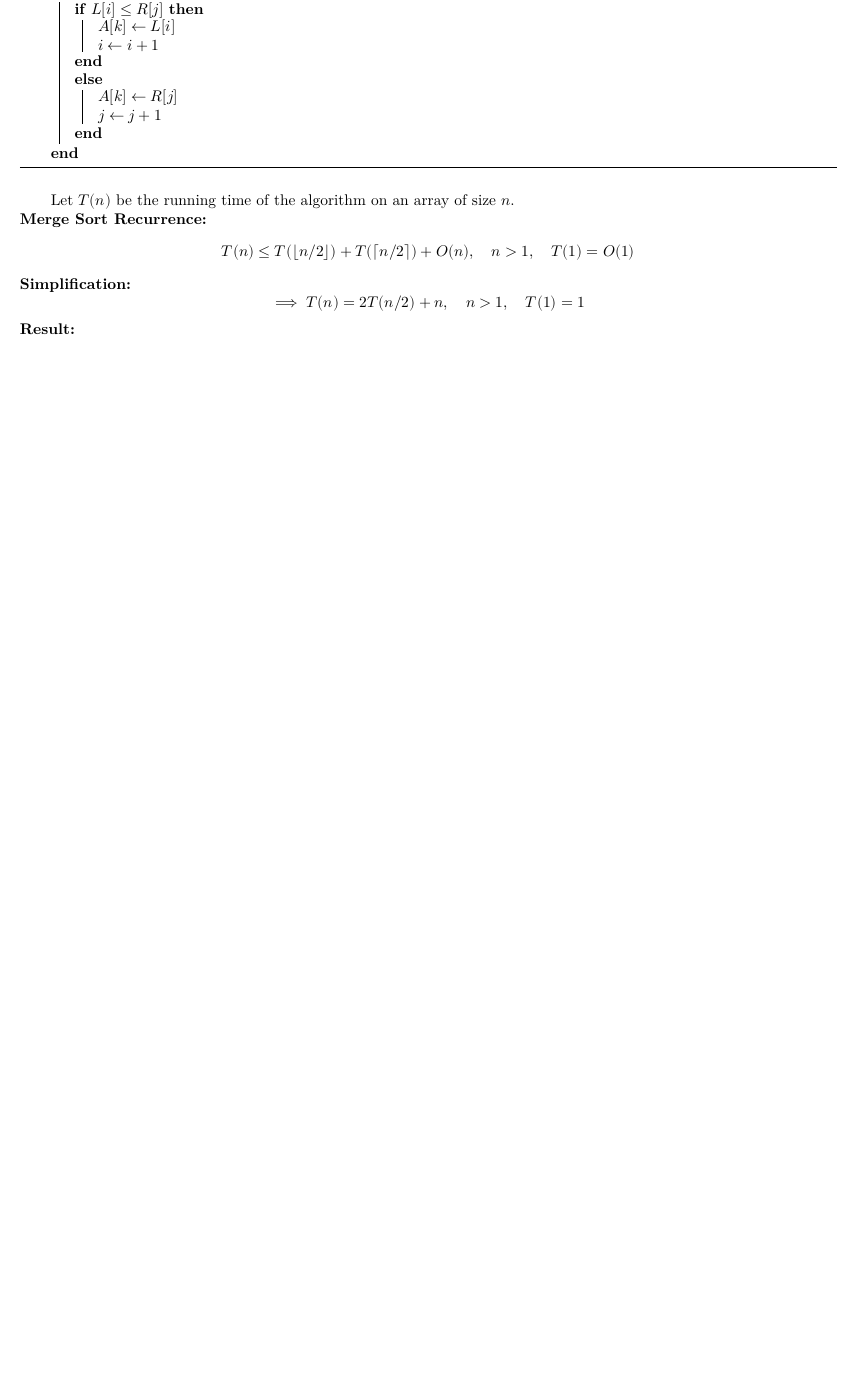
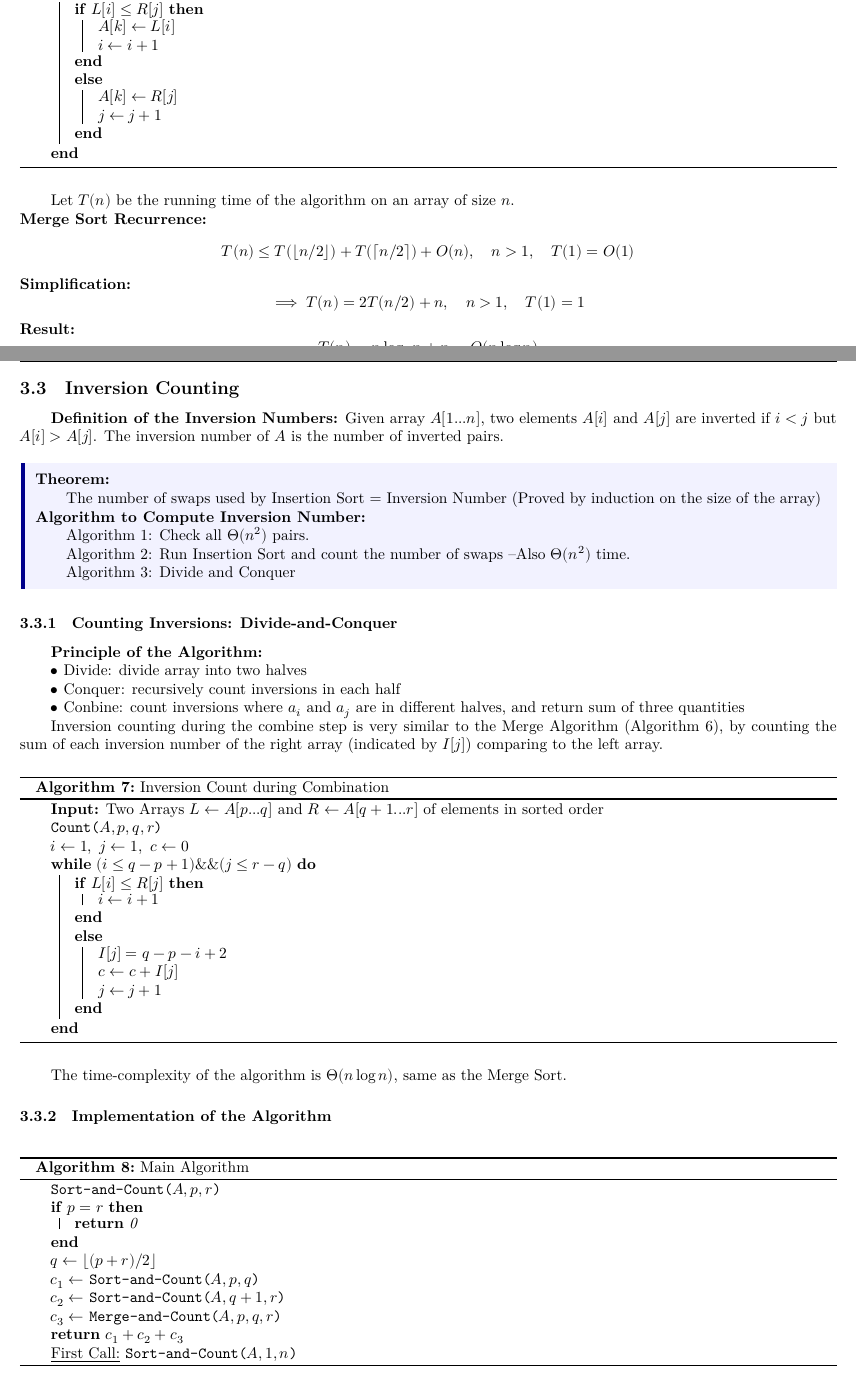
Before and after one commit to AndyLin31/Design-and-Analysis-of-Algorithms-Notes, a LaTeX document (Algorithms.tex): part of page 5 of 5 before the commit and two parts of pages 5 and 6 of 8 after it, the two joined at a grey line, cut so that both start at the same text, the shorter picture padded with empty space. Compiled offline with XeLaTeX; a missing font is replaced by an installed copy or a similar font.

Commit message:
Sept. 14

```diff
--- a/Algorithms.tex
+++ b/Algorithms.tex
@@ -584,3 +585,96 @@ $$
 T(n) = n\log_2 n + n = O(n\log n)
 $$
 
+\newpage
+
+\subsection{Inversion Counting}
+
+\textbf{Definition of the Inversion Numbers:} Given array $A[1 ... n]$, two elements $A[i]$ and $A[j]$ are inverted if $i < j$ but $A[i] > A[j]$. The inversion number of $A$ is the number of inverted pairs.
+
+\begin{formal}{DarkBlue}{blueshade}
+
+	\textbf{Theorem:}
+
+	The number of swaps used by Insertion Sort = Inversion Number (Proved by induction on the size of the array)
+
+	\noindent \textbf{Algorithm to Compute Inversion Number:}
+
+	Algorithm 1: Check all $\Theta(n^2)$ pairs.
+
+	Algorithm 2: Run Insertion Sort and count the number of swaps – Also $\Theta(n^2)$ time.
+
+	Algorithm 3: Divide and Conquer
+
+\end{formal}
+
+\subsubsection{Counting Inversions: Divide-and-Conquer}
+
+\textbf{Principle of the Algorithm:}
+
+$\bullet$ Divide: divide array into two halves
+
+$\bullet$ Conquer: recursively count inversions in each half
+
+$\bullet$ Conbine: count inversions where $a_i$ and $a_j$ are in different halves, and return sum of three quantities
+
+Inversion counting during the combine step is very similar to the Merge Algorithm (Algorithm 6), by counting the sum of each inversion number of the right array (indicated by $I[j]$) comparing to the left array.
+
+\begin{algorithm}
+	\SetAlgoLined
+	\KwIn{Two Arrays $L\gets A[p ... q]$ and $R\gets A[q+1 ... r]$ of elements in sorted order}
+	\SetKwFunction{Count}{Count}
+	\Count{$A, p, q, r$}{
+
+		$i\gets 1,\ j\gets 1,\ c\gets 0$
+
+		\While{$(i \leq q-p+1) \&\& (j \leq r-q)$}{
+
+			\If{$L[i] \leq R[j]$}{
+
+				$i \gets i+1$
+
+			}
+
+			\Else{
+
+				$I[j] = q-p-i+2$
+
+				$c \gets c+I[j]$
+
+				$j \gets j+1$
+
+			}
+
+		}
+
+	}
+	\caption{Inversion Count during Combination}
+\end{algorithm}
+
+The time-complexity of the algorithm is $\Theta(n\log n)$, same as the Merge Sort.
+
+\subsubsection{Implementation of the Algorithm}
+
+\begin{algorithm}
+	\SetAlgoLined
+	\SetKwFunction{Sort}{Sort-and-Count}
+	\SetKwFunction{Merge}{Merge-and-Count}
+	\Sort{$A, p, r$}{
+
+		\If{$p = r$}{
+			\Return{0}
+		}
+		$q \gets \lfloor(p+r)/2\rfloor$
+
+		$c_1 \gets$ \Sort{$A, p, q$}
+
+		$c_2 \gets$ \Sort{$A, q+1, r$}
+
+		$c_3 \gets$ \Merge{$A, p, q, r$}
+
+		\Return{$c_1 + c_2 + c_3$}
+
+		\underline{First Call:} \Sort{$A, 1, n$}
+	}
+	\caption{Main Algorithm}
+\end{algorithm}
@@ -586,0 +724 @@ $$
+$\bullet$ Break up problem of size $n$ into $p$ parts of size $n/q$.
```
Also changed, not shown: Algorithms.pdf, Algorithms.tex (165 more changed lines), 4 other files.
